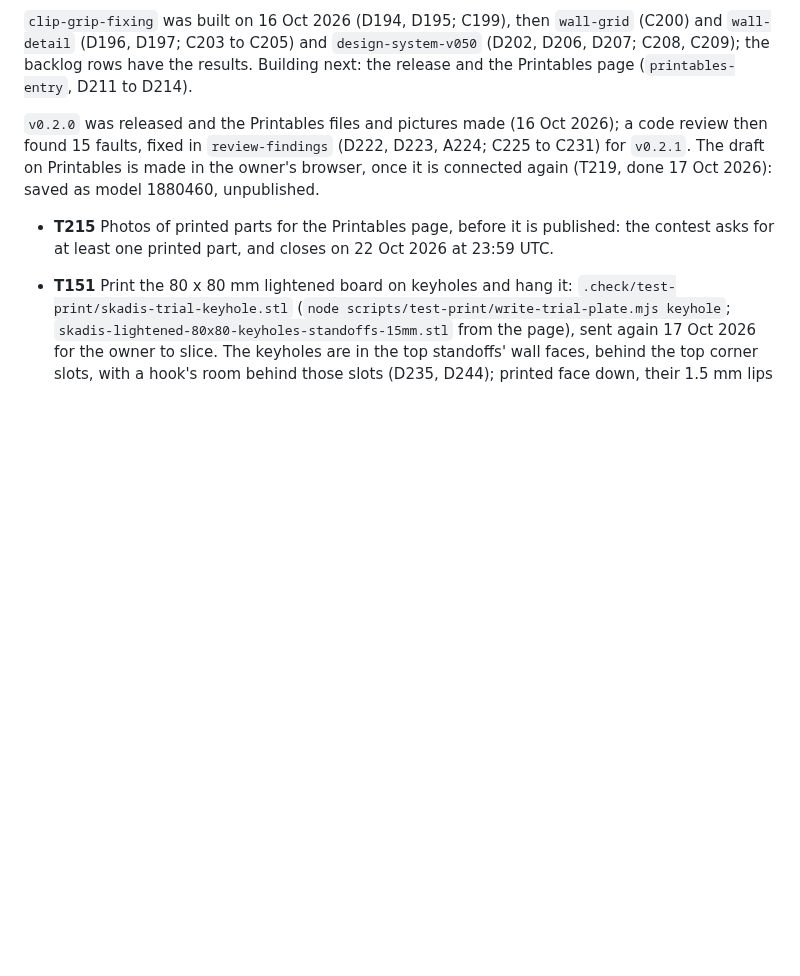
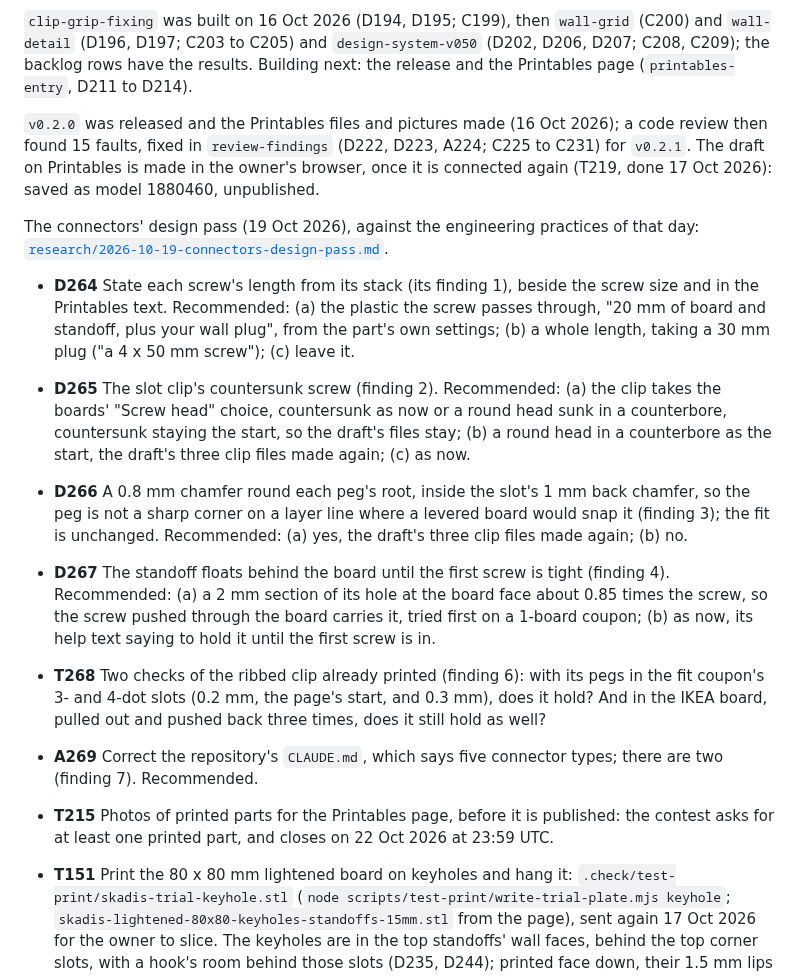
Before and after one commit to AlonRR/skadis-air, a Markdown page: docs/status.md, the part around the change. Drawn GitHub-style; blank space fills up the shorter version.

```diff
--- a/docs/status.md
+++ b/docs/status.md
@@ -197,6 +197,28 @@ Building next: the release and the Printables page (`printables-entry`, D211 to
 faults, fixed in `review-findings` (D222, D223, A224; C225 to C231) for `v0.2.1`. The draft on Printables is
 made in the owner's browser, once it is connected again (T219, done 17 Oct 2026): saved as model 1880460, unpublished.
 
+The connectors' design pass (19 Oct 2026), against the engineering practices of that day:
+[`research/2026-10-19-connectors-design-pass.md`](research/2026-10-19-connectors-design-pass.md).
+
+- **D264** State each screw's length from its stack (its finding 1), beside the screw size and in the Printables
+  text. Recommended: (a) the plastic the screw passes through, "20 mm of board and standoff, plus your wall
+  plug", from the part's own settings; (b) a whole length, taking a 30 mm plug ("a 4 x 50 mm screw"); (c) leave it.
+- **D265** The slot clip's countersunk screw (finding 2). Recommended: (a) the clip takes the boards' "Screw head"
+  choice, countersunk as now or a round head sunk in a counterbore, countersunk staying the start, so the draft's
+  files stay; (b) a round head in a counterbore as the start, the draft's three clip files made again; (c) as now.
+- **D266** A 0.8 mm chamfer round each peg's root, inside the slot's 1 mm back chamfer, so the peg is not a sharp
+  corner on a layer line where a levered board would snap it (finding 3); the fit is unchanged. Recommended:
+  (a) yes, the draft's three clip files made again; (b) no.
+- **D267** The standoff floats behind the board until the first screw is tight (finding 4). Recommended:
+  (a) a 2 mm section of its hole at the board face about 0.85 times the screw, so the screw pushed through the
+  board carries it, tried first on a 1-board coupon; (b) as now, its help text saying to hold it until the first
+  screw is in.
+- **T268** Two checks of the ribbed clip already printed (finding 6): with its pegs in the fit coupon's 3- and
+  4-dot slots (0.2 mm, the page's start, and 0.3 mm), does it hold? And in the IKEA board, pulled out and pushed
+  back three times, does it still hold as well?
+- **A269** Correct the repository's `CLAUDE.md`, which says five connector types; there are two (finding 7).
+  Recommended.
+
 - **T215** Photos of printed parts for the Printables page, before it is published: the contest asks for at
   least one printed part, and closes on 22 Oct 2026 at 23:59 UTC.
 
```
Also changed, not shown: docs/research/2026-10-19-connectors-design-pass.md (added, +127 -0 lines).
